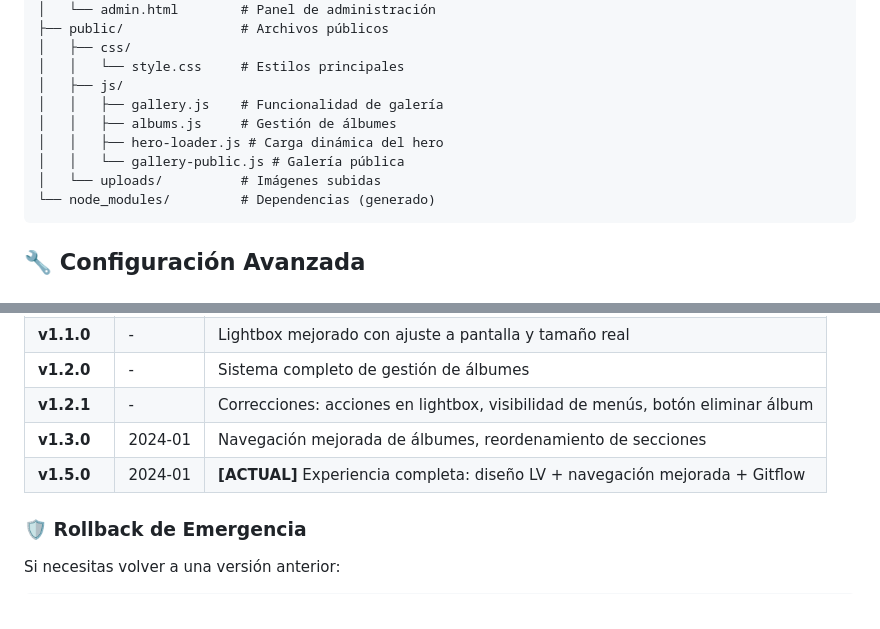
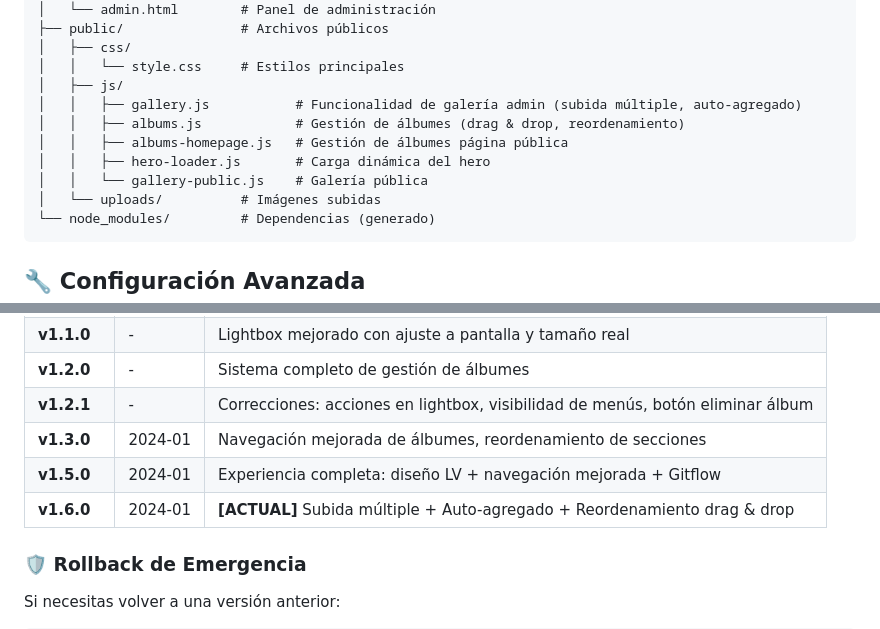
Before and after one commit to LuKeTeSky/sitio-luz, a Markdown page: README.md, 2 parts joined by grey strips. Drawn GitHub-style.

````diff
--- a/README.md
+++ b/README.md
@@ -240,10 +290,11 @@ sitio-luz/
 │   ├── css/
 │   │   └── style.css     # Estilos principales
 │   ├── js/
-│   │   ├── gallery.js    # Funcionalidad de galería
-│   │   ├── albums.js     # Gestión de álbumes
-│   │   ├── hero-loader.js # Carga dinámica del hero
-│   │   └── gallery-public.js # Galería pública
+│   │   ├── gallery.js           # Funcionalidad de galería admin (subida múltiple, auto-agregado)
+│   │   ├── albums.js            # Gestión de álbumes (drag & drop, reordenamiento)
+│   │   ├── albums-homepage.js   # Gestión de álbumes página pública
+│   │   ├── hero-loader.js       # Carga dinámica del hero
+│   │   └── gallery-public.js    # Galería pública
 │   └── uploads/          # Imágenes subidas
 └── node_modules/         # Dependencias (generado)
 ```
@@ -391,7 +450,8 @@ Utilizamos **MAJOR.MINOR.PATCH** (ej: 1.2.3):
 | **v1.2.0** | - | Sistema completo de gestión de álbumes |
 | **v1.2.1** | - | Correcciones: acciones en lightbox, visibilidad de menús, botón eliminar álbum |
 | **v1.3.0** | 2024-01 | Navegación mejorada de álbumes, reordenamiento de secciones |
-| **v1.5.0** | 2024-01 | **[ACTUAL]** Experiencia completa: diseño LV + navegación mejorada + Gitflow |
+| **v1.5.0** | 2024-01 | Experiencia completa: diseño LV + navegación mejorada + Gitflow |
+| **v1.6.0** | 2024-01 | **[ACTUAL]** Subida múltiple + Auto-agregado + Reordenamiento drag & drop |
 
 ### 🛡️ **Rollback de Emergencia**
 
````
Also changed, not shown: other parts of README.md (+64 -6 lines).
